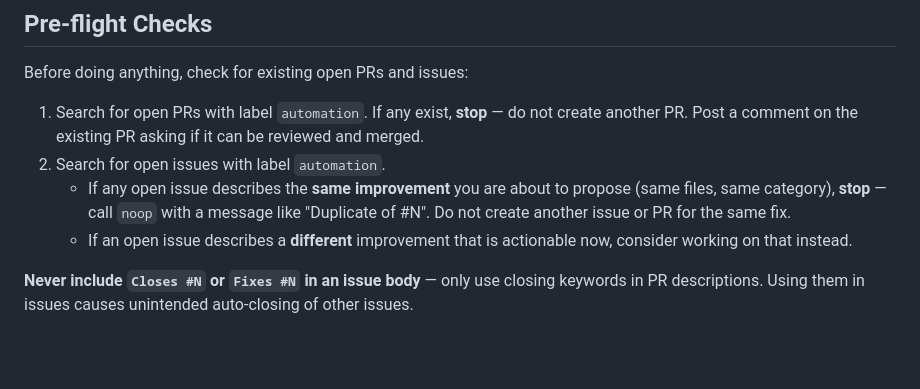
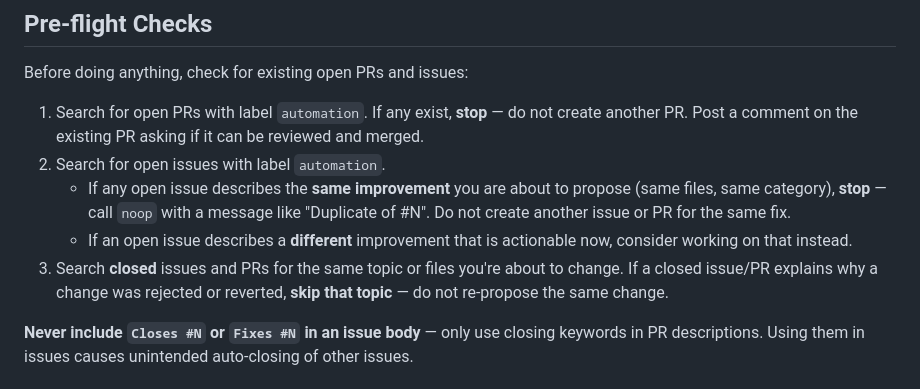
Before and after one commit to kaovilai/github-bot-command-palette, a Markdown page: .github/workflows/continuous-improvement.md, the part around the change. GitHub-like rendering; blank space fills up the shorter version.

Commit message:
Update continuous-improvement pre-flight checks to skip previously rejected topics (#62)
* Initial plan

* Add closed issue/PR skip rule to continuous improvement workflow

Agent-Logs-Url: https://github.com/kaovilai/github-bot-command-palette/sessions/4e453fdb-430d-4172-b8a0-36969844fad5

Co-authored-by: kaovilai <11228024+kaovilai@users.noreply.github.com>

---------

Co-authored-by: copilot-swe-agent[bot] <198982749+Copilot@users.noreply.github.com>
Co-authored-by: kaovilai <11228024+kaovilai@users.noreply.github.com>

```diff
--- a/.github/workflows/continuous-improvement.md
+++ b/.github/workflows/continuous-improvement.md
@@ -41,6 +41,7 @@ Before doing anything, check for existing open PRs and issues:
 2. Search for open issues with label `automation`.
    - If any open issue describes the **same improvement** you are about to propose (same files, same category), **stop** — call `noop` with a message like "Duplicate of #N". Do not create another issue or PR for the same fix.
    - If an open issue describes a **different** improvement that is actionable now, consider working on that instead.
+3. Search **closed** issues and PRs for the same topic or files you're about to change. If a closed issue/PR explains why a change was rejected or reverted, **skip that topic** — do not re-propose the same change.
 
 **Never include `Closes #N` or `Fixes #N` in an issue body** — only use closing keywords in PR descriptions. Using them in issues causes unintended auto-closing of other issues.
 
```
